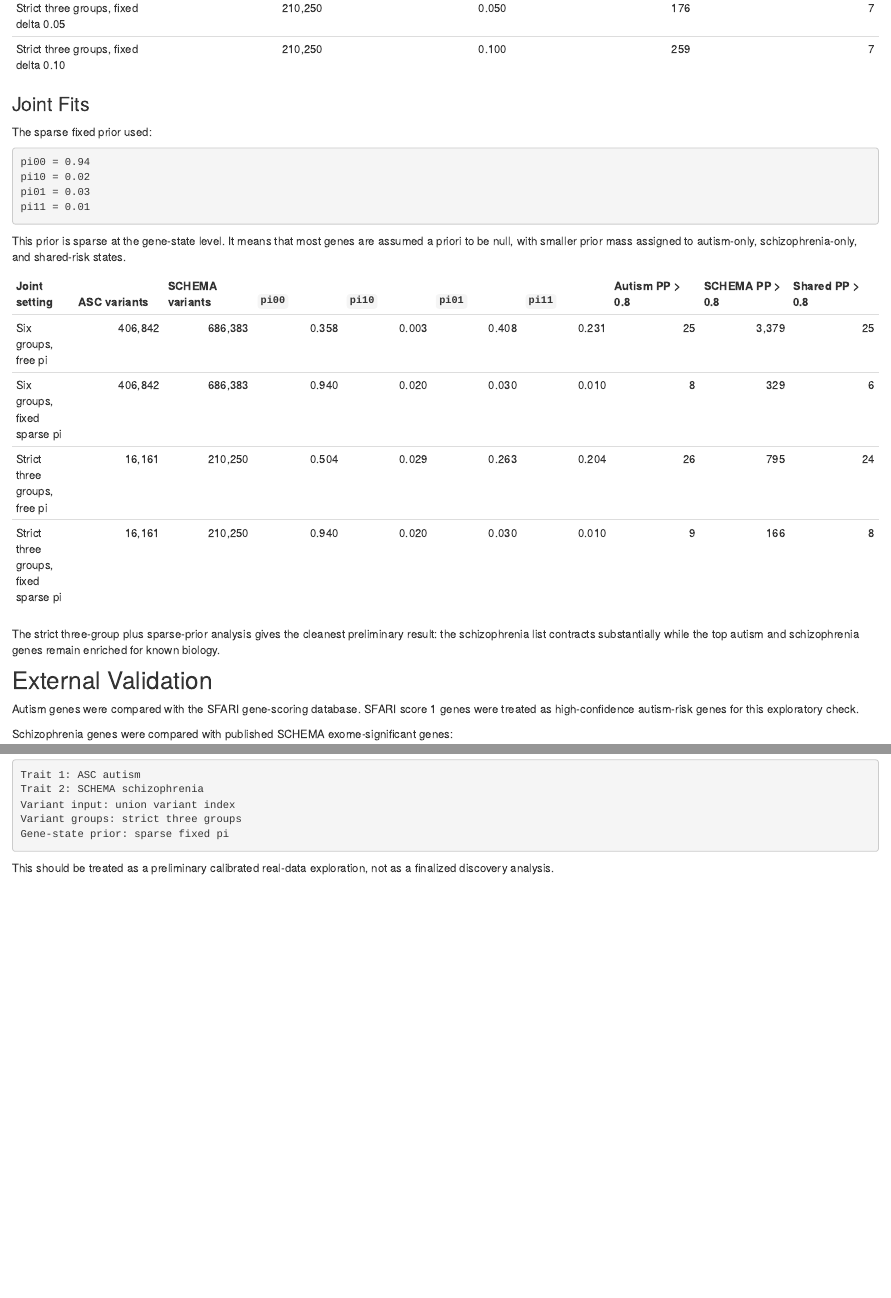
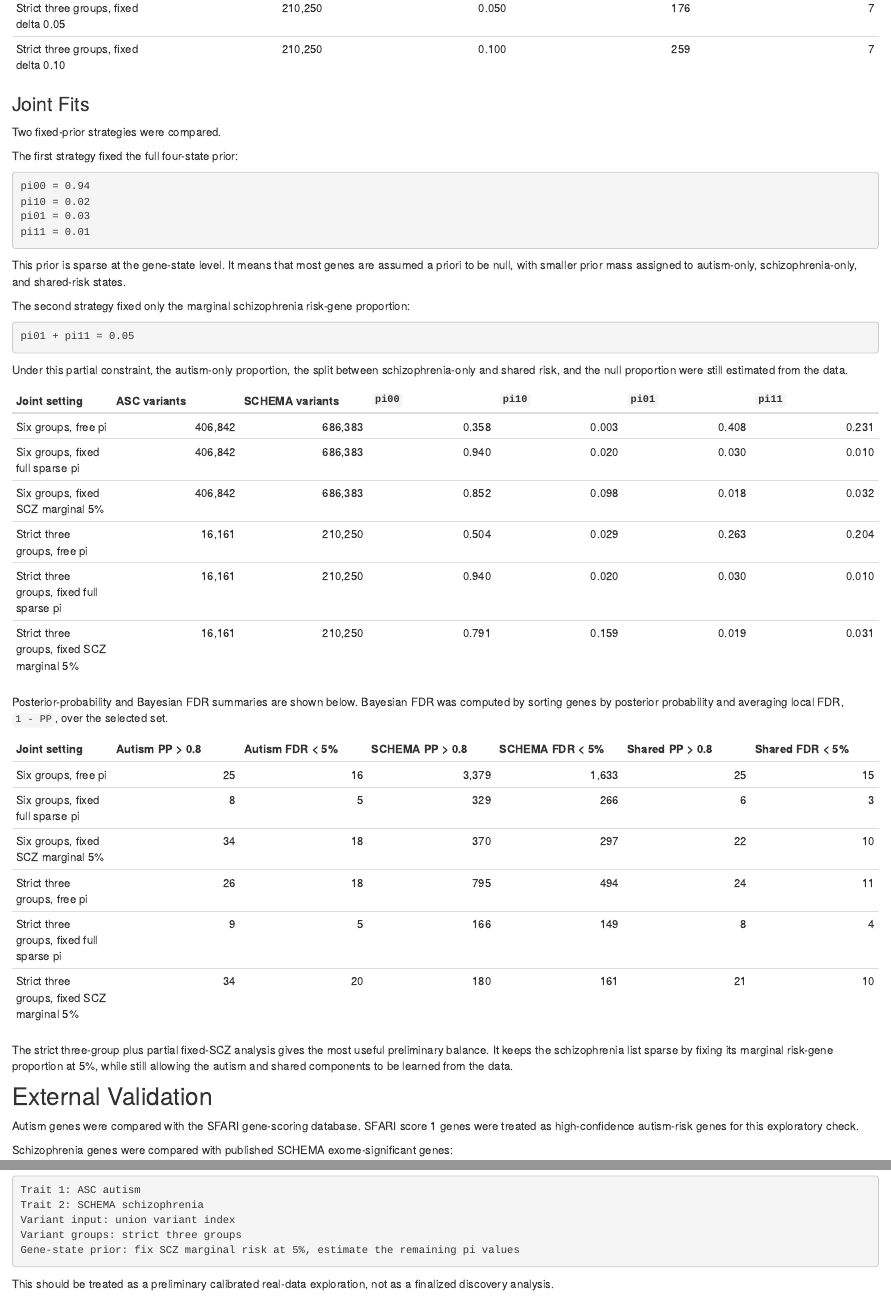
Before and after one commit to Qishi7/Mirage_Twotraits, an R Markdown document (analysis/real_data.Rmd): the page in a window 1100 px wide, from 3340 px down, and a second part further down, joined at a grey line. Rendered offline with R 4.5, knitr and Pandoc, with nearby package versions; drawn as R Markdown's standard HTML page in place of the format the file asks for.

Commit message:
Add FDR summary to real data page

````diff
--- a/analysis/real_data.Rmd
+++ b/analysis/real_data.Rmd
@@ -208,7 +208,9 @@ Missense, MPC >= 2
 
 ### Joint Fits
 
-The sparse fixed prior used:
+Two fixed-prior strategies were compared.
+
+The first strategy fixed the full four-state prior:
 
 ```text
 pi00 = 0.94
@@ -221,16 +223,42 @@ This prior is sparse at the gene-state level. It means that most genes are
 assumed a priori to be null, with smaller prior mass assigned to autism-only,
 schizophrenia-only, and shared-risk states.
 
-| Joint setting | ASC variants | SCHEMA variants | `pi00` | `pi10` | `pi01` | `pi11` | Autism PP > 0.8 | SCHEMA PP > 0.8 | Shared PP > 0.8 |
-|---|---:|---:|---:|---:|---:|---:|---:|---:|---:|
-| Six groups, free pi | 406,842 | 686,383 | 0.358 | 0.003 | 0.408 | 0.231 | 25 | 3,379 | 25 |
-| Six groups, fixed sparse pi | 406,842 | 686,383 | 0.940 | 0.020 | 0.030 | 0.010 | 8 | 329 | 6 |
-| Strict three groups, free pi | 16,161 | 210,250 | 0.504 | 0.029 | 0.263 | 0.204 | 26 | 795 | 24 |
-| Strict three groups, fixed sparse pi | 16,161 | 210,250 | 0.940 | 0.020 | 0.030 | 0.010 | 9 | 166 | 8 |
+The second strategy fixed only the marginal schizophrenia risk-gene proportion:
 
-The strict three-group plus sparse-prior analysis gives the cleanest
-preliminary result: the schizophrenia list contracts substantially while the
-top autism and schizophrenia genes remain enriched for known biology.
+```text
+pi01 + pi11 = 0.05
+```
+
+Under this partial constraint, the autism-only proportion, the split between
+schizophrenia-only and shared risk, and the null proportion were still estimated
+from the data.
+
+| Joint setting | ASC variants | SCHEMA variants | `pi00` | `pi10` | `pi01` | `pi11` |
+|---|---:|---:|---:|---:|---:|---:|
+| Six groups, free pi | 406,842 | 686,383 | 0.358 | 0.003 | 0.408 | 0.231 |
+| Six groups, fixed full sparse pi | 406,842 | 686,383 | 0.940 | 0.020 | 0.030 | 0.010 |
+| Six groups, fixed SCZ marginal 5% | 406,842 | 686,383 | 0.852 | 0.098 | 0.018 | 0.032 |
+| Strict three groups, free pi | 16,161 | 210,250 | 0.504 | 0.029 | 0.263 | 0.204 |
+| Strict three groups, fixed full sparse pi | 16,161 | 210,250 | 0.940 | 0.020 | 0.030 | 0.010 |
+| Strict three groups, fixed SCZ marginal 5% | 16,161 | 210,250 | 0.791 | 0.159 | 0.019 | 0.031 |
+
+Posterior-probability and Bayesian FDR summaries are shown below. Bayesian FDR
+was computed by sorting genes by posterior probability and averaging local FDR,
+`1 - PP`, over the selected set.
+
+| Joint setting | Autism PP > 0.8 | Autism FDR < 5% | SCHEMA PP > 0.8 | SCHEMA FDR < 5% | Shared PP > 0.8 | Shared FDR < 5% |
+|---|---:|---:|---:|---:|---:|---:|
+| Six groups, free pi | 25 | 16 | 3,379 | 1,633 | 25 | 15 |
+| Six groups, fixed full sparse pi | 8 | 5 | 329 | 266 | 6 | 3 |
+| Six groups, fixed SCZ marginal 5% | 34 | 18 | 370 | 297 | 22 | 10 |
+| Strict three groups, free pi | 26 | 18 | 795 | 494 | 24 | 11 |
+| Strict three groups, fixed full sparse pi | 9 | 5 | 166 | 149 | 8 | 4 |
+| Strict three groups, fixed SCZ marginal 5% | 34 | 20 | 180 | 161 | 21 | 10 |
+
+The strict three-group plus partial fixed-SCZ analysis gives the most useful
+preliminary balance. It keeps the schizophrenia list sparse by fixing its
+marginal risk-gene proportion at 5%, while still allowing the autism and shared
+components to be learned from the data.
 
 ## External Validation
 
@@ -281,7 +309,7 @@ Trait 1: ASC autism
 Trait 2: SCHEMA schizophrenia
 Variant input: union variant index
 Variant groups: strict three groups
-Gene-state prior: sparse fixed pi
+Gene-state prior: fix SCZ marginal risk at 5%, estimate the remaining pi values
 ```
 
 This should be treated as a preliminary calibrated real-data exploration, not
````
Also changed, not shown: 1 other file.
